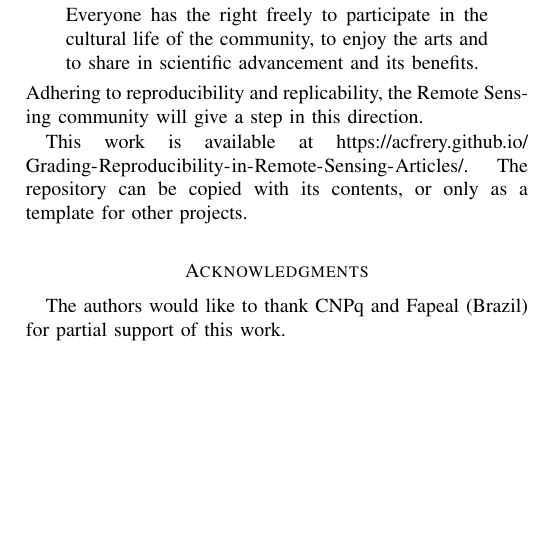
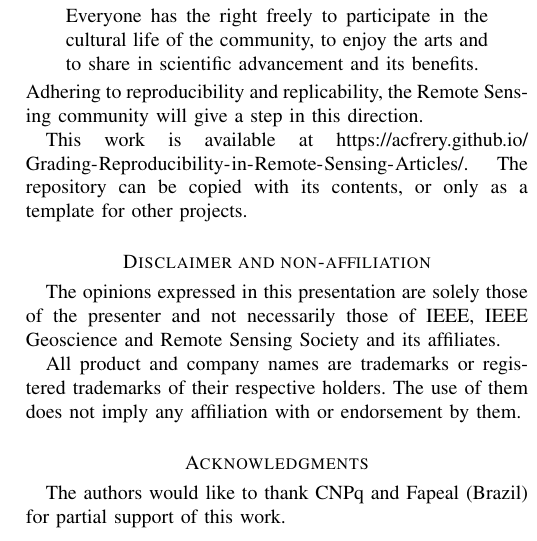
Before and after one commit to acfrery/Grading-Reproducibility-in-Remote-Sensing-Articles, a LaTeX paper (Text/Articles/RemSensRepResearch/GradingReproducibilityRS_R1.tex): part of one column of page 7 of 8, cut so that both start at the same text, the shorter picture padded with empty space. Compiled offline with pdfLaTeX.

Commit message:
Disclaimer and non-affiliation

```diff
--- a/Text/Articles/RemSensRepResearch/GradingReproducibilityRS_R1.tex
+++ b/Text/Articles/RemSensRepResearch/GradingReproducibilityRS_R1.tex
@@ -539,6 +539,12 @@ Adhering to reproducibility and replicability, the Remote Sensing community will
 This work is available at \url{https://acfrery.github.io/Grading-Reproducibility-in-Remote-Sensing-Articles/}.
 The repository can be copied with its contents, or only as a template for other projects.
 
+\section*{Disclaimer and non-affiliation}
+
+The opinions expressed in this presentation are solely those of the presenter and not necessarily those of IEEE, IEEE Geoscience and Remote Sensing Society and its affiliates.
+
+All product and company names are trademarks or registered trademarks of their respective holders. The use of them does not imply any affiliation with or endorsement by them.
+
 \section*{Acknowledgments}
 
 The authors would like to thank CNPq and Fapeal (Brazil) for partial support of this work.
```
Also changed, not shown: Text/Articles/RemSensRepResearch/ResponsesR0R1.tex (+3 -0 lines).
